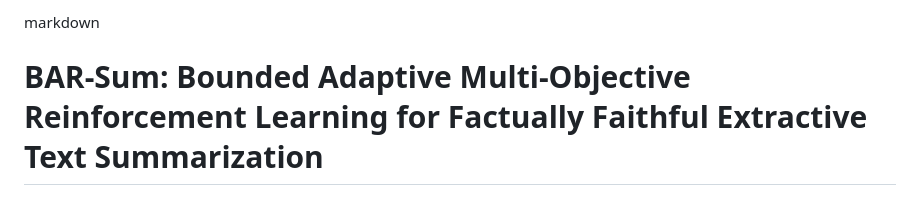
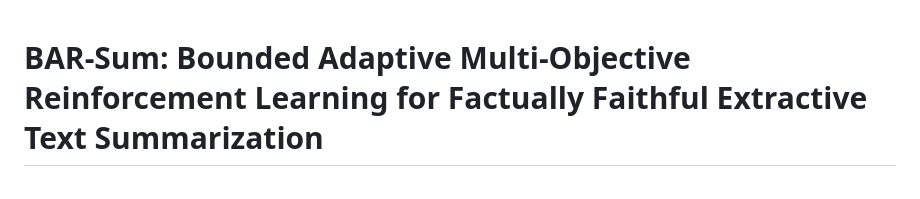
Before and after one commit to masoudkaykhosravy/BAR-Sum, a Markdown page: README.md, the part around the change. Drawn GitHub-style.

Commit message:
docs: remove stray editor tag from README

```diff
--- a/README.md
+++ b/README.md
@@ -1,4 +1,3 @@
-markdown
 # BAR-Sum: Bounded Adaptive Multi-Objective Reinforcement Learning for Factually Faithful Extractive Text Summarization
 
 [![Python 3.10+](https://img.shields.io/badge/python-3.10%20%7C%203.11%20%7C%203.12-blue.svg)](https://www.python.org/downloads/)
```
